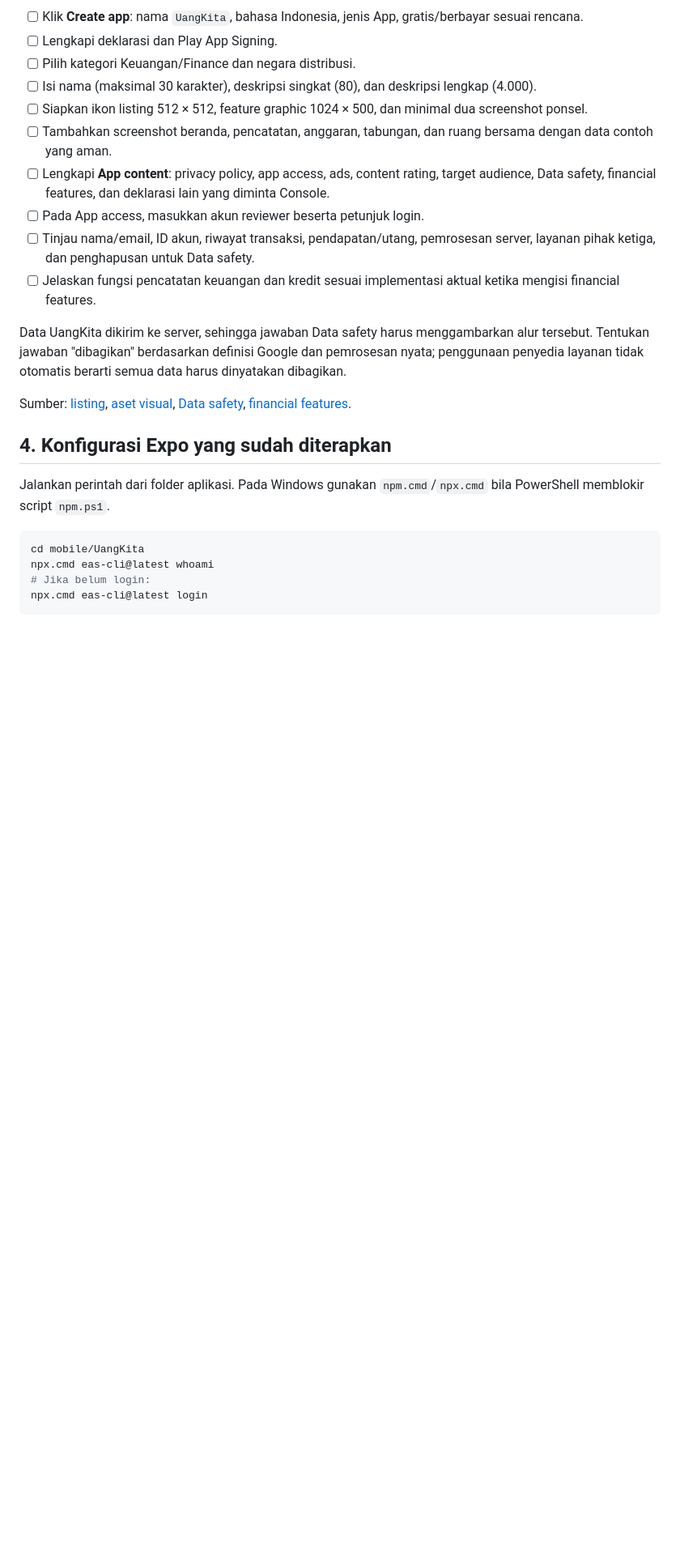
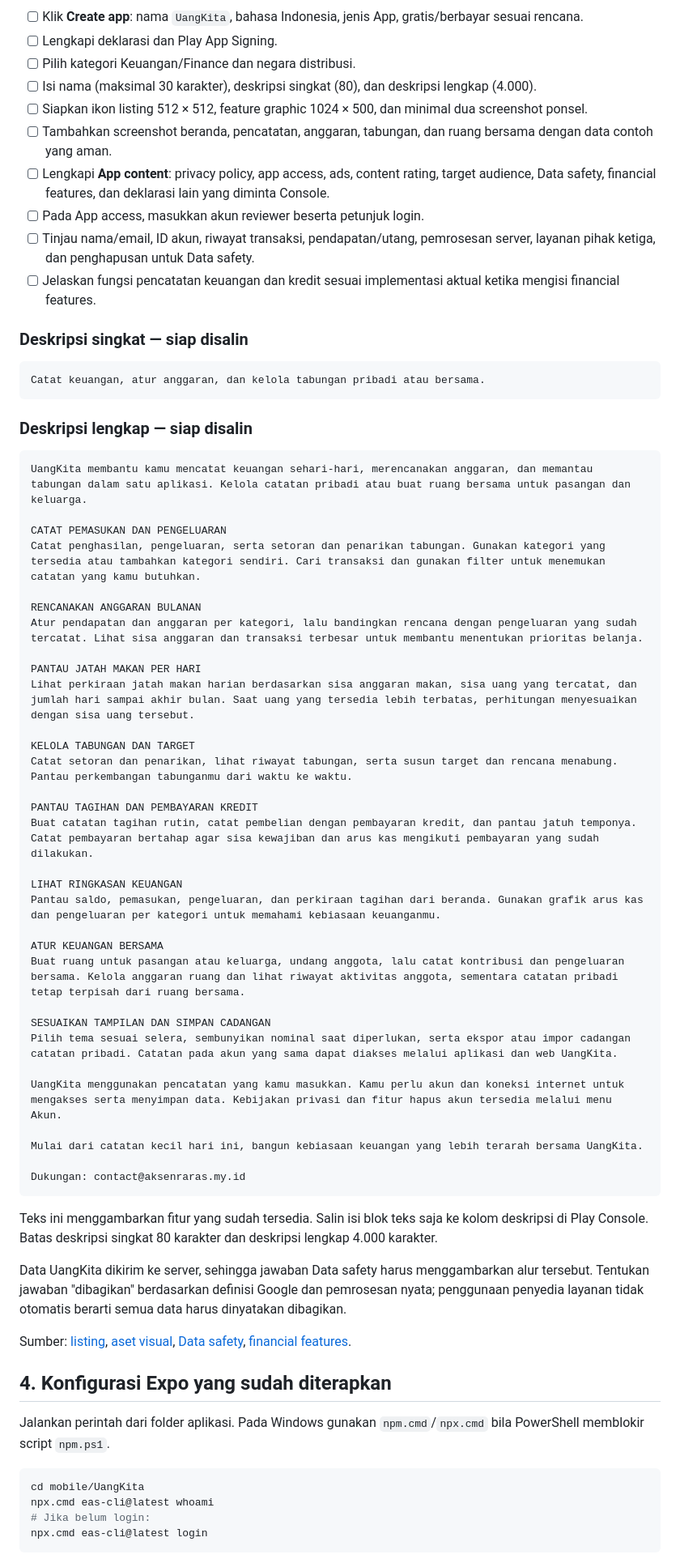
Before and after one commit to ririannisa/uangkita, a Markdown page: mobile/UangKita/PLAY_STORE_CHECKLIST.md, the part around the change. Shown at 81% size. Drawn GitHub-style; blank space fills up the shorter version.

Commit message:
docs: add Play Store short and full descriptions

````diff
--- a/mobile/UangKita/PLAY_STORE_CHECKLIST.md
+++ b/mobile/UangKita/PLAY_STORE_CHECKLIST.md
@@ -71,6 +71,50 @@ Sumber: [persiapan review](https://support.google.com/googleplay/android-develop
 - [ ] Pada App access, masukkan akun reviewer beserta petunjuk login.
 - [ ] Tinjau nama/email, ID akun, riwayat transaksi, pendapatan/utang, pemrosesan server, layanan pihak ketiga, dan penghapusan untuk Data safety.
 - [ ] Jelaskan fungsi pencatatan keuangan dan kredit sesuai implementasi aktual ketika mengisi financial features.
+
+### Deskripsi singkat — siap disalin
+
+```text
+Catat keuangan, atur anggaran, dan kelola tabungan pribadi atau bersama.
+```
+
+### Deskripsi lengkap — siap disalin
+
+```text
+UangKita membantu kamu mencatat keuangan sehari-hari, merencanakan anggaran, dan memantau tabungan dalam satu aplikasi. Kelola catatan pribadi atau buat ruang bersama untuk pasangan dan keluarga.
+
+CATAT PEMASUKAN DAN PENGELUARAN
+Catat penghasilan, pengeluaran, serta setoran dan penarikan tabungan. Gunakan kategori yang tersedia atau tambahkan kategori sendiri. Cari transaksi dan gunakan filter untuk menemukan catatan yang kamu butuhkan.
+
+RENCANAKAN ANGGARAN BULANAN
+Atur pendapatan dan anggaran per kategori, lalu bandingkan rencana dengan pengeluaran yang sudah tercatat. Lihat sisa anggaran dan transaksi terbesar untuk membantu menentukan prioritas belanja.
+
+PANTAU JATAH MAKAN PER HARI
+Lihat perkiraan jatah makan harian berdasarkan sisa anggaran makan, sisa uang yang tercatat, dan jumlah hari sampai akhir bulan. Saat uang yang tersedia lebih terbatas, perhitungan menyesuaikan dengan sisa uang tersebut.
+
+KELOLA TABUNGAN DAN TARGET
+Catat setoran dan penarikan, lihat riwayat tabungan, serta susun target dan rencana menabung. Pantau perkembangan tabunganmu dari waktu ke waktu.
+
+PANTAU TAGIHAN DAN PEMBAYARAN KREDIT
+Buat catatan tagihan rutin, catat pembelian dengan pembayaran kredit, dan pantau jatuh temponya. Catat pembayaran bertahap agar sisa kewajiban dan arus kas mengikuti pembayaran yang sudah dilakukan.
+
+LIHAT RINGKASAN KEUANGAN
+Pantau saldo, pemasukan, pengeluaran, dan perkiraan tagihan dari beranda. Gunakan grafik arus kas dan pengeluaran per kategori untuk memahami kebiasaan keuanganmu.
+
+ATUR KEUANGAN BERSAMA
+Buat ruang untuk pasangan atau keluarga, undang anggota, lalu catat kontribusi dan pengeluaran bersama. Kelola anggaran ruang dan lihat riwayat aktivitas anggota, sementara catatan pribadi tetap terpisah dari ruang bersama.
+
+SESUAIKAN TAMPILAN DAN SIMPAN CADANGAN
+Pilih tema sesuai selera, sembunyikan nominal saat diperlukan, serta ekspor atau impor cadangan catatan pribadi. Catatan pada akun yang sama dapat diakses melalui aplikasi dan web UangKita.
+
+UangKita menggunakan pencatatan yang kamu masukkan. Kamu perlu akun dan koneksi internet untuk mengakses serta menyimpan data. Kebijakan privasi dan fitur hapus akun tersedia melalui menu Akun.
+
+Mulai dari catatan kecil hari ini, bangun kebiasaan keuangan yang lebih terarah bersama UangKita.
+
+Dukungan: contact@aksenraras.my.id
+```
+
+Teks ini menggambarkan fitur yang sudah tersedia. Salin isi blok teks saja ke kolom deskripsi di Play Console. Batas deskripsi singkat 80 karakter dan deskripsi lengkap 4.000 karakter.
 
 Data UangKita dikirim ke server, sehingga jawaban Data safety harus menggambarkan alur tersebut. Tentukan jawaban "dibagikan" berdasarkan definisi Google dan pemrosesan nyata; penggunaan penyedia layanan tidak otomatis berarti semua data harus dinyatakan dibagikan.
 
````
